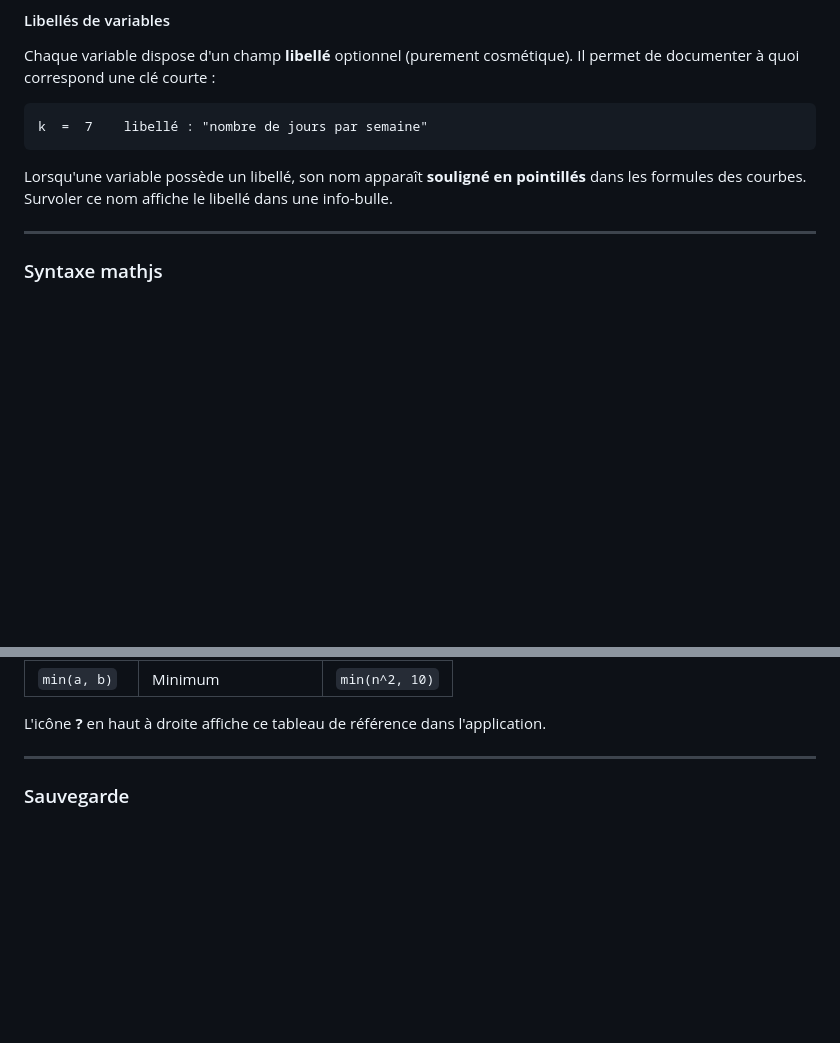
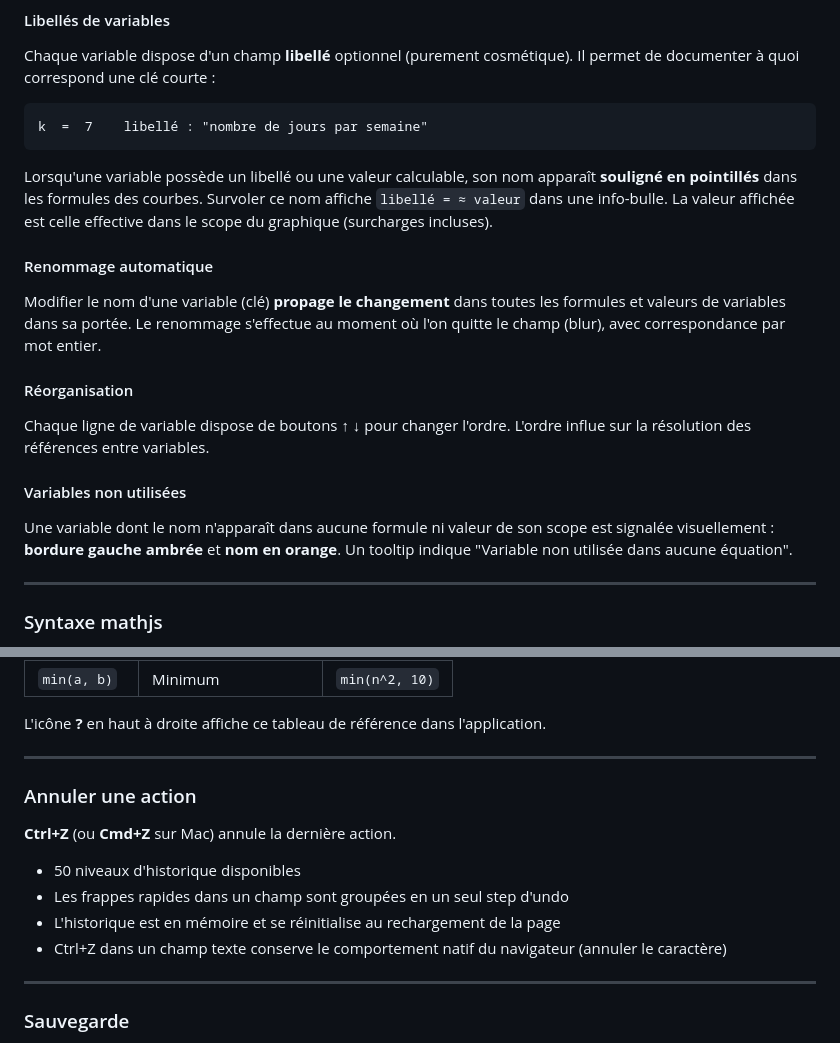
Before and after one commit to victorprouff/visuGraph, a Markdown page: README.md, 2 parts joined by grey strips. Rendered like a GitHub page; blank space fills up the shorter version.

Commit message:
MAJ Readme

````diff
--- a/README.md
+++ b/README.md
@@ -86,7 +86,19 @@ Chaque variable dispose d'un champ **libellé** optionnel (purement cosmétique)
 k  =  7    libellé : "nombre de jours par semaine"
 ```
 
-Lorsqu'une variable possède un libellé, son nom apparaît **souligné en pointillés** dans les formules des courbes. Survoler ce nom affiche le libellé dans une info-bulle.
+Lorsqu'une variable possède un libellé ou une valeur calculable, son nom apparaît **souligné en pointillés** dans les formules des courbes. Survoler ce nom affiche `libellé = ≈ valeur` dans une info-bulle. La valeur affichée est celle effective dans le scope du graphique (surcharges incluses).
+
+#### Renommage automatique
+
+Modifier le nom d'une variable (clé) **propage le changement** dans toutes les formules et valeurs de variables dans sa portée. Le renommage s'effectue au moment où l'on quitte le champ (blur), avec correspondance par mot entier.
+
+#### Réorganisation
+
+Chaque ligne de variable dispose de boutons **↑ ↓** pour changer l'ordre. L'ordre influe sur la résolution des références entre variables.
+
+#### Variables non utilisées
+
+Une variable dont le nom n'apparaît dans aucune formule ni valeur de son scope est signalée visuellement : **bordure gauche ambrée** et **nom en orange**. Un tooltip indique "Variable non utilisée dans aucune équation".
 
 ---
 
@@ -113,6 +125,17 @@ La variable X est configurable par graphique (défaut : `n`). Les variables déf
 | `min(a, b)` | Minimum | `min(n^2, 10)` |
 
 L'icône **?** en haut à droite affiche ce tableau de référence dans l'application.
+
+---
+
+### Annuler une action
+
+**Ctrl+Z** (ou **Cmd+Z** sur Mac) annule la dernière action.
+
+- 50 niveaux d'historique disponibles
+- Les frappes rapides dans un champ sont groupées en un seul step d'undo
+- L'historique est en mémoire et se réinitialise au rechargement de la page
+- Ctrl+Z dans un champ texte conserve le comportement natif du navigateur (annuler le caractère)
 
 ---
 
````
